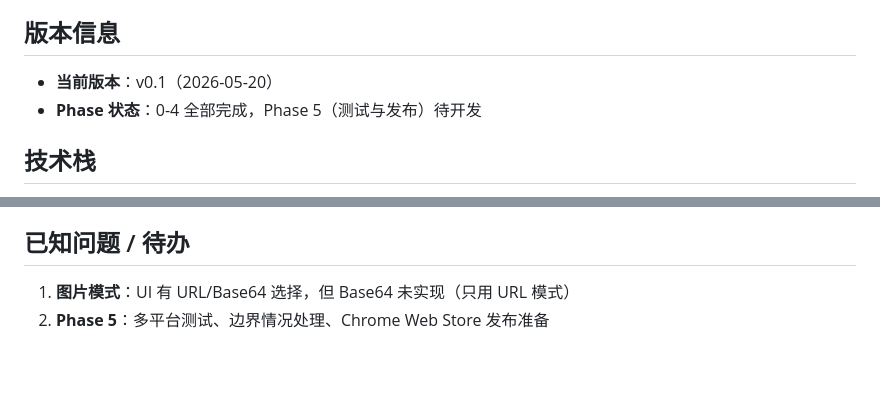
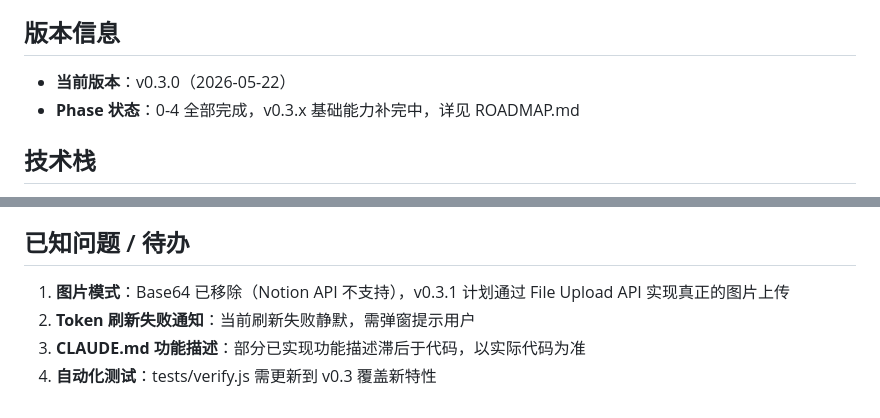
Before and after one commit to xifengxx/notion-saver-ext, a Markdown page: CLAUDE.md, 2 parts joined by grey strips. Rendered like a GitHub page; blank space fills up the shorter version.

Commit message:
docs: update CLAUDE.md to v0.3.0 + add ROADMAP.md development plan

```diff
--- a/CLAUDE.md
+++ b/CLAUDE.md
@@ -6,8 +6,8 @@ Chrome 浏览器扩展（Manifest V3），一键保存任意网页到 Notion。
 
 ## 版本信息
 
-- **当前版本**：v0.1（2026-05-20）
-- **Phase 状态**：0-4 全部完成，Phase 5（测试与发布）待开发
+- **当前版本**：v0.3.0（2026-05-22）
+- **Phase 状态**：0-4 全部完成，v0.3.x 基础能力补完中，详见 ROADMAP.md
 
 ## 技术栈
 
@@ -107,5 +107,7 @@ notion-saver-ext/
 
 ## 已知问题 / 待办
 
-1. **图片模式**：UI 有 URL/Base64 选择，但 Base64 未实现（只用 URL 模式）
-2. **Phase 5**：多平台测试、边界情况处理、Chrome Web Store 发布准备
+1. **图片模式**：Base64 已移除（Notion API 不支持），v0.3.1 计划通过 File Upload API 实现真正的图片上传
+2. **Token 刷新失败通知**：当前刷新失败静默，需弹窗提示用户
+3. **CLAUDE.md 功能描述**：部分已实现功能描述滞后于代码，以实际代码为准
+4. **自动化测试**：tests/verify.js 需更新到 v0.3 覆盖新特性
```
Also changed, not shown: ROADMAP.md (added, +101 -0 lines).
